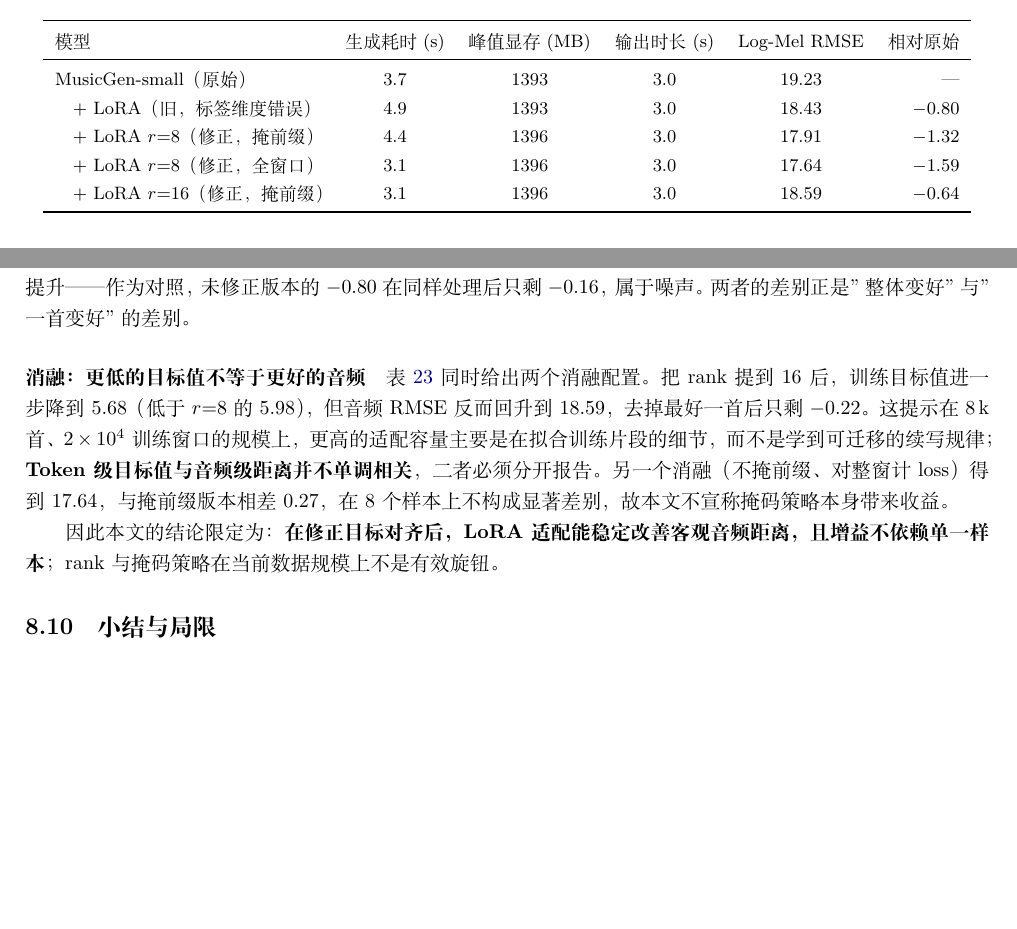
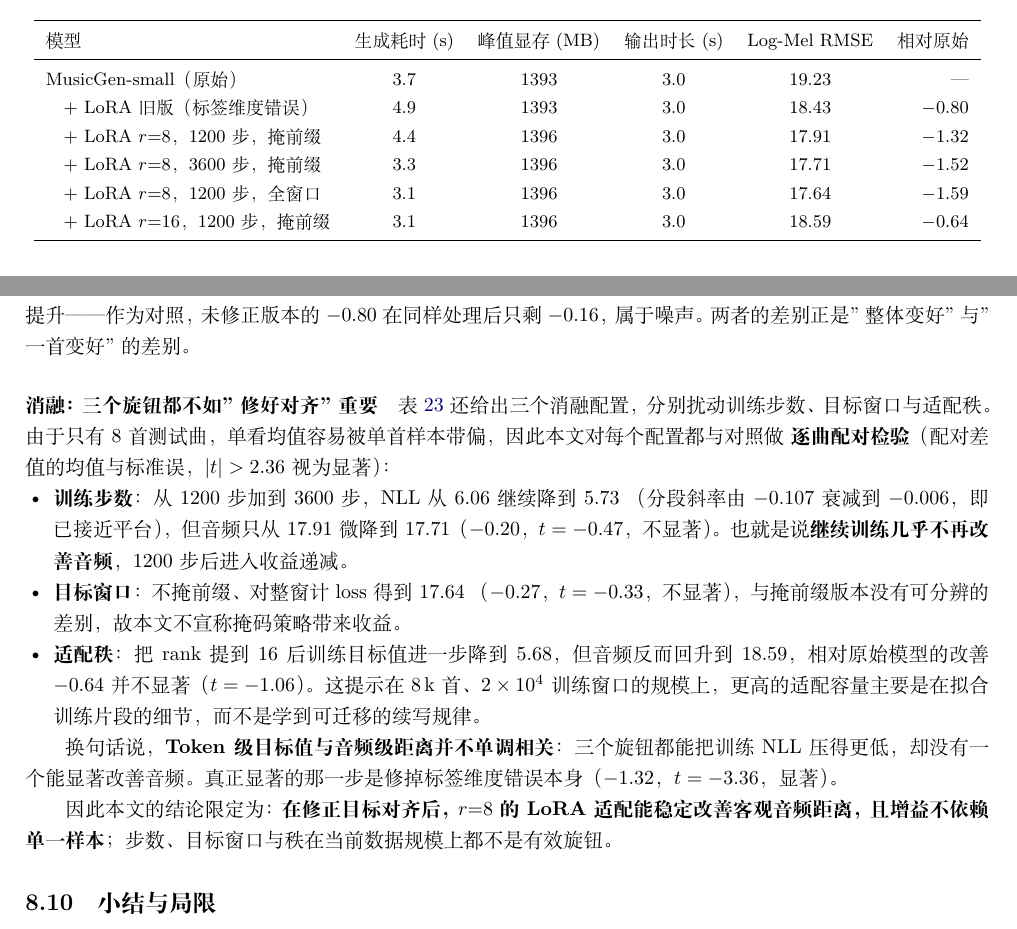
Before and after one commit to weiza0v0/music-ai-lab, a LaTeX document (docs/report/main.tex, which reads docs/report/macros.tex, docs/report/phase2.tex, docs/report/tables/generation.tex): two parts of pages 24 and 25 of 31, joined at a grey line, cut so that both start at the same text, the shorter picture padded with empty space. Compiled offline with XeLaTeX; a missing font is replaced by an installed copy or a similar font.

Commit message:
feat(lora): 3600 步续训验收——loss 继续降但音频无显著改善，1200 步已足够
按"loss 仍在降则继续"的判断跑了 v3（3600 步，v2 的 3 倍），
结果是一个清晰的负结果：

## loss 确实继续降，但斜率已走平
  1–1200     均值 6.521  斜率 −0.1071/100步
  1200–2400  均值 5.957  斜率 −0.0186
  2400–3600  均值 5.778  斜率 −0.0060

## 音频几乎不动，且差异不显著
  原始        19.23
  v2 1200步   17.91  (vs 原始 −1.32, t=−3.36, 显著)
  v3 3600步   17.71  (vs v2   −0.20, t=−0.47, 不显著)
  全窗口1200  17.64  (vs v2   −0.27, t=−0.33, 不显著)
  r16  1200步 18.59  (vs 原始 −0.64, t=−1.06, 不显著)
  v3−v2 逐曲：−0.22/+0.79/−1.27/+1.67/−0.86/−2.18/−0.21/+0.64（5 好 3 坏）

## 结论
步数、目标窗口、适配秩三个旋钮都能压低训练 NLL，却没有一个能显著改善音频；
唯一统计显著的改善来自修掉标签维度错误本身。故 1200 步已足够，v3 作为消融行
保留而非主结果——不因为跑了两小时就采纳。

报告表 23 加入 1200/3600 步与全窗口三行，正文新增逐曲配对检验（§8.4）。
31 页、0 编译错误。未覆盖 v1/v2 任何产物。

```diff
--- a/docs/report/macros.tex
+++ b/docs/report/macros.tex
@@ -47,3 +51,14 @@
+\newcommand{\GenFtVsBaseT}{-3.36}
+\newcommand{\GenFtVsBaseSig}{显著}
+\newcommand{\GenVThreeVsFtMean}{-0.20}
+\newcommand{\GenVThreeVsFtT}{-0.47}
+\newcommand{\GenVThreeVsFtSig}{不显著}
+\newcommand{\GenFullVsFtMean}{-0.27}
+\newcommand{\GenFullVsFtT}{-0.33}
+\newcommand{\GenFullVsFtSig}{不显著}
+\newcommand{\GenRSixteenVsBaseMean}{-0.64}
+\newcommand{\GenRSixteenVsBaseT}{-1.06}
+\newcommand{\GenRSixteenVsBaseSig}{不显著}
 \newcommand{\FtSteps}{1200}
 \newcommand{\FtRank}{8}
 \newcommand{\FtMinutes}{44}
--- a/docs/report/phase2.tex
+++ b/docs/report/phase2.tex
@@ -251,17 +251,32 @@
 重新平均，仍有 $-0.99$ 的提升——作为对照，未修正版本的 $-0.80$ 在同样处理后
 只剩 $-0.16$，属于噪声。两者的差别正是"整体变好"与"一首变好"的差别。
 
-\paragraph{消融：更低的目标值不等于更好的音频}
-表~\ref{tab:generation} 同时给出两个消融配置。把 rank 提到 16 后，训练目标值进一步
-降到 5.68（低于 $r{=}8$ 的 5.98），但音频 RMSE 反而回升到 18.59，去掉最好一首后
-只剩 $-0.22$。这提示在 8\,k 首、$2\times10^4$ 训练窗口的规模上，
-更高的适配容量主要是在拟合训练片段的细节，而不是学到可迁移的续写规律；
-\textbf{Token 级目标值与音频级距离并不单调相关}，二者必须分开报告。
-另一个消融（不掩前缀、对整窗计 loss）得到 17.64，与掩前缀版本相差 0.27，
-在 8 个样本上不构成显著差别，故本文不宣称掩码策略本身带来收益。
+\paragraph{消融：三个旋钮都不如"修好对齐"重要}
+表~\ref{tab:generation} 还给出三个消融配置，分别扰动训练步数、目标窗口与适配秩。
+由于只有 8 首测试曲，单看均值容易被单首样本带偏，因此本文对每个配置都与对照做
+\textbf{逐曲配对检验}（配对差值的均值与标准误，$|t|>2.36$ 视为显著）：
 
-因此本文的结论限定为：\textbf{在修正目标对齐后，LoRA 适配能稳定改善客观音频距离，
-且增益不依赖单一样本}；rank 与掩码策略在当前数据规模上不是有效旋钮。
+\begin{itemize}
+  \item \textbf{训练步数}：从 1200 步加到 3600 步，NLL 从 6.06 继续降到 5.73
+        （分段斜率由 $-0.107$ 衰减到 $-0.006$，即已接近平台），但音频只从 17.91
+        微降到 17.71（$\GenVThreeVsFtMean$，$t=\GenVThreeVsFtT$，\GenVThreeVsFtSig）。
+        也就是说\textbf{继续训练几乎不再改善音频}，1200 步后进入收益递减。
+  \item \textbf{目标窗口}：不掩前缀、对整窗计 loss 得到 17.64
+        （$\GenFullVsFtMean$，$t=\GenFullVsFtT$，\GenFullVsFtSig），
+        与掩前缀版本没有可分辨的差别，故本文不宣称掩码策略带来收益。
+  \item \textbf{适配秩}：把 rank 提到 16 后训练目标值进一步降到 5.68，但音频反而
+        回升到 18.59，相对原始模型的改善 $\GenRSixteenVsBaseMean$ 并不显著
+        （$t=\GenRSixteenVsBaseT$）。这提示在 8\,k 首、$2\times10^4$ 训练窗口的规模上，
+        更高的适配容量主要是在拟合训练片段的细节，而不是学到可迁移的续写规律。
+\end{itemize}
+
+换句话说，\textbf{Token 级目标值与音频级距离并不单调相关}：三个旋钮都能把训练
+NLL 压得更低，却没有一个能显著改善音频。真正显著的那一步是修掉标签维度错误
+本身（$\GenFtVsBaseMean$，$t=\GenFtVsBaseT$，\GenFtVsBaseSig）。
+
+因此本文的结论限定为：\textbf{在修正目标对齐后，$r{=}8$ 的 LoRA 适配能稳定改善
+客观音频距离，且增益不依赖单一样本}；步数、目标窗口与秩在当前数据规模上
+都不是有效旋钮。
 
 \subsection{小结与局限}\label{sec:p2limit}
 
--- a/docs/report/tables/generation.tex
+++ b/docs/report/tables/generation.tex
@@ -7,10 +7,11 @@
 模型 & 生成耗时(s) & 峰值显存(MB) & 输出时长(s) & Log-Mel RMSE & 相对原始\\
 \midrule
 MusicGen-small（原始） & 3.7 & 1393 & 3.0 & 19.23 & —\\
-\quad + LoRA（旧，标签维度错误） & 4.9 & 1393 & 3.0 & 18.43 & $-0.80$\\
-\quad + LoRA $r{=}8$（修正，掩前缀） & 4.4 & 1396 & 3.0 & 17.91 & $-1.32$\\
-\quad + LoRA $r{=}8$（修正，全窗口） & 3.1 & 1396 & 3.0 & 17.64 & $-1.59$\\
-\quad + LoRA $r{=}16$（修正，掩前缀） & 3.1 & 1396 & 3.0 & 18.59 & $-0.64$\\
+\quad + LoRA 旧版（标签维度错误） & 4.9 & 1393 & 3.0 & 18.43 & $-0.80$\\
+\quad + LoRA $r{=}8$，1200 步，掩前缀 & 4.4 & 1396 & 3.0 & 17.91 & $-1.32$\\
+\quad + LoRA $r{=}8$，3600 步，掩前缀 & 3.3 & 1396 & 3.0 & 17.71 & $-1.52$\\
+\quad + LoRA $r{=}8$，1200 步，全窗口 & 3.1 & 1396 & 3.0 & 17.64 & $-1.59$\\
+\quad + LoRA $r{=}16$，1200 步，掩前缀 & 3.1 & 1396 & 3.0 & 18.59 & $-0.64$\\
 \bottomrule
 \end{tabular}
 \end{table}
```
Also changed, not shown: docs/experiment_log.md (+9 -2 lines), docs/research_log.md (+57 -0 lines), README.md, docs/Music_AI_Lab_Technical_Report.pdf, docs/report/macros.tex (4 more changed lines), 13 other files.
